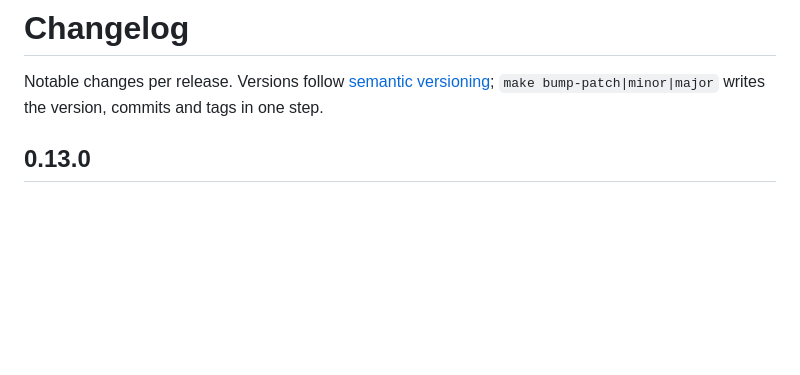
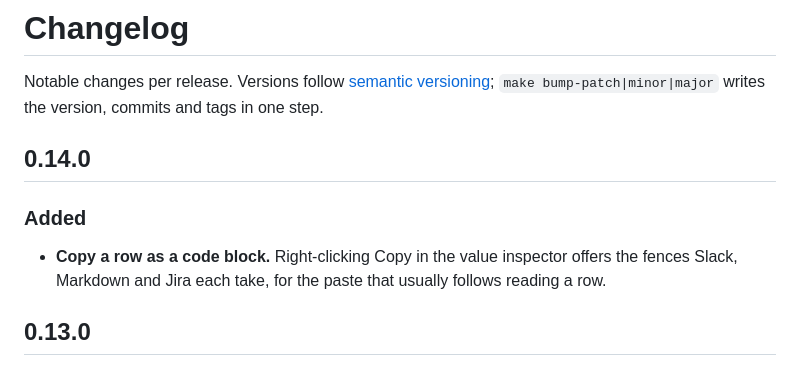
Before and after one commit to bozkurtemre/flux, a Markdown page: CHANGELOG.md, the part around the change. GitHub-like rendering; blank space fills up the shorter version.

Commit message:
docs: changelog for 0.14.0
Co-Authored-By: Claude Opus 5 (1M context) <noreply@anthropic.com>

```diff
--- a/CHANGELOG.md
+++ b/CHANGELOG.md
@@ -2,6 +2,13 @@
 
 Notable changes per release. Versions follow [semantic versioning](https://semver.org);
 `make bump-patch|minor|major` writes the version, commits and tags in one step.
+
+## 0.14.0
+
+### Added
+
+- **Copy a row as a code block.** Right-clicking Copy in the value inspector offers the
+  fences Slack, Markdown and Jira each take, for the paste that usually follows reading a row.
 
 ## 0.13.0
 
```
